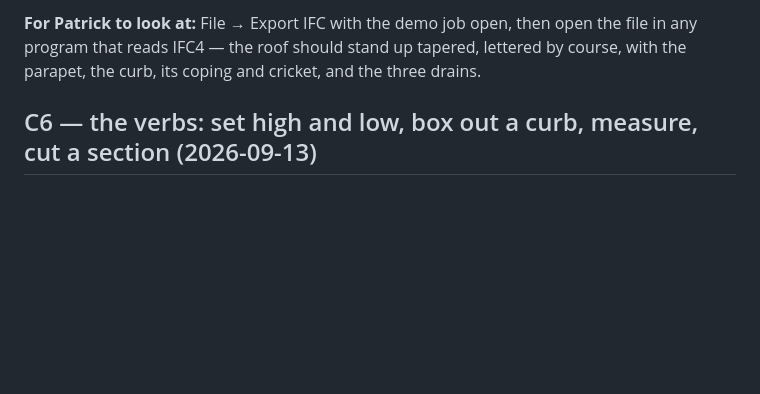
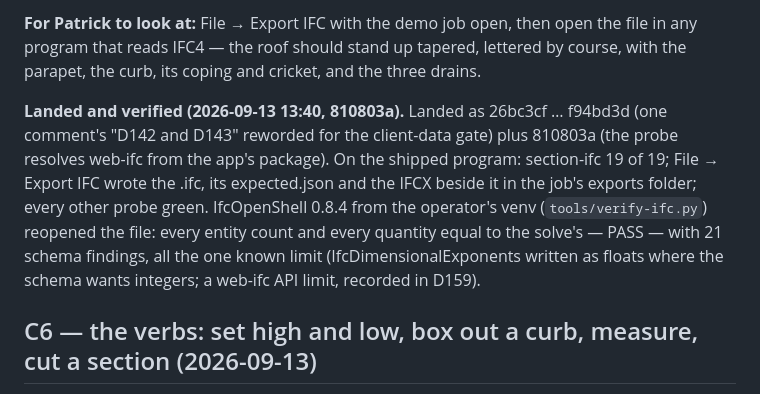
Before and after one commit to Bitumenmachina/roofnerd, a Markdown page: STATUS.md, the part around the change. GitHub-like rendering; blank space fills up the shorter version.

Commit message:
STATUS records the IFC export verified by the reference toolkit
Co-Authored-By: Claude Fable 5.1 <noreply@anthropic.com>
Claude-Session: https://claude.ai/code/session_01VNNgm4NYUggcABmSGm6k6p

```diff
--- a/STATUS.md
+++ b/STATUS.md
@@ -102,6 +102,7 @@ records its rows here.
 program that reads IFC4 — the roof should stand up tapered, lettered by course, with the parapet,
 the curb, its coping and cricket, and the three drains.
 
+**Landed and verified (2026-09-13 13:40, 810803a).** Landed as 26bc3cf … f94bd3d (one comment's "D142 and D143" reworded for the client-data gate) plus 810803a (the probe resolves web-ifc from the app's package). On the shipped program: section-ifc 19 of 19; File → Export IFC wrote the .ifc, its expected.json and the IFCX beside it in the job's exports folder; every other probe green. IfcOpenShell 0.8.4 from the operator's venv (`tools/verify-ifc.py`) reopened the file: every entity count and every quantity equal to the solve's — PASS — with 21 schema findings, all the one known limit (IfcDimensionalExponents written as floats where the schema wants integers; a web-ifc API limit, recorded in D159).
 ## C6 — the verbs: set high and low, box out a curb, measure, cut a section (2026-09-13)
 
 **The tool rail offers all eight of the handoff's acts, and the four that were missing now do
```
